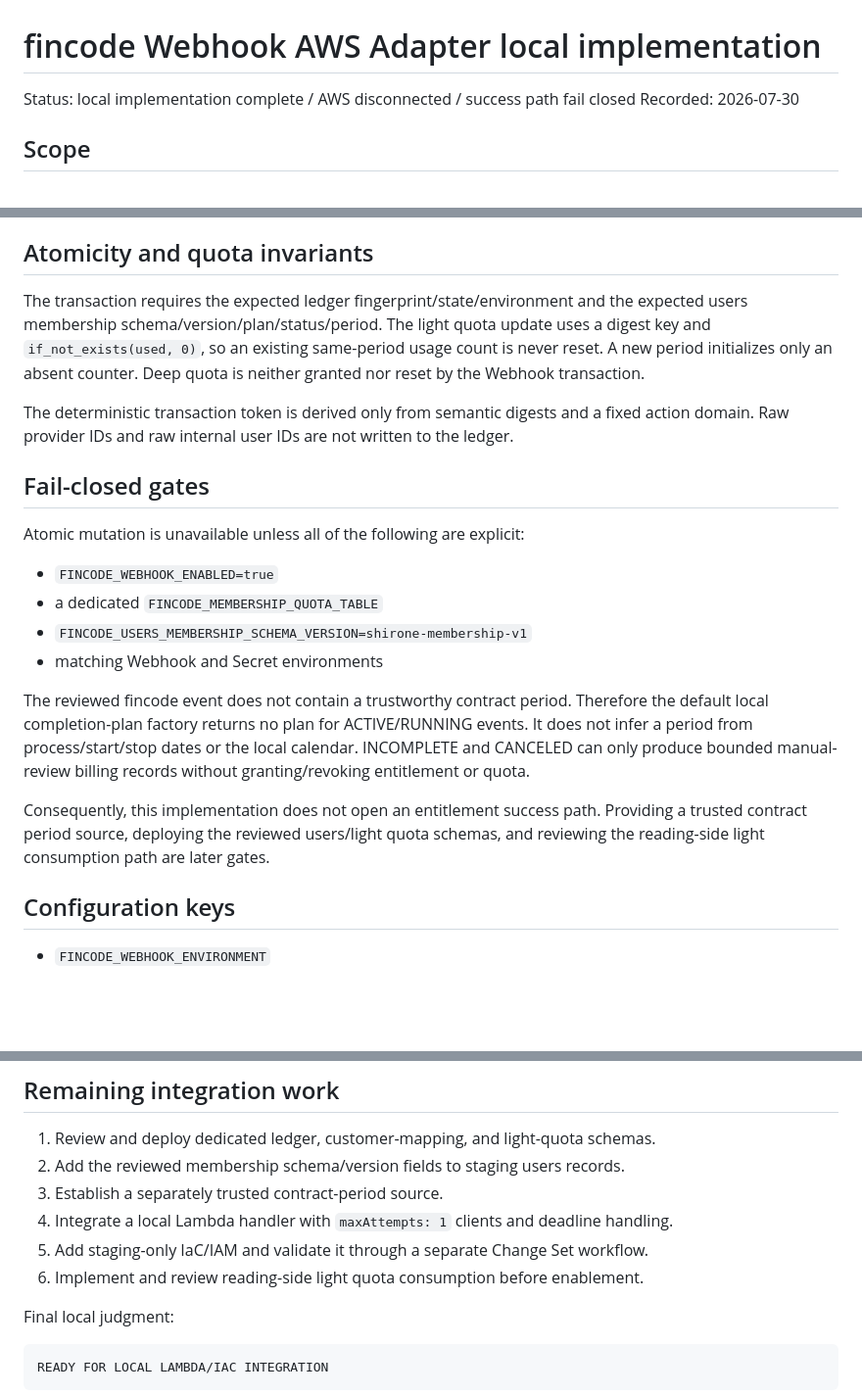
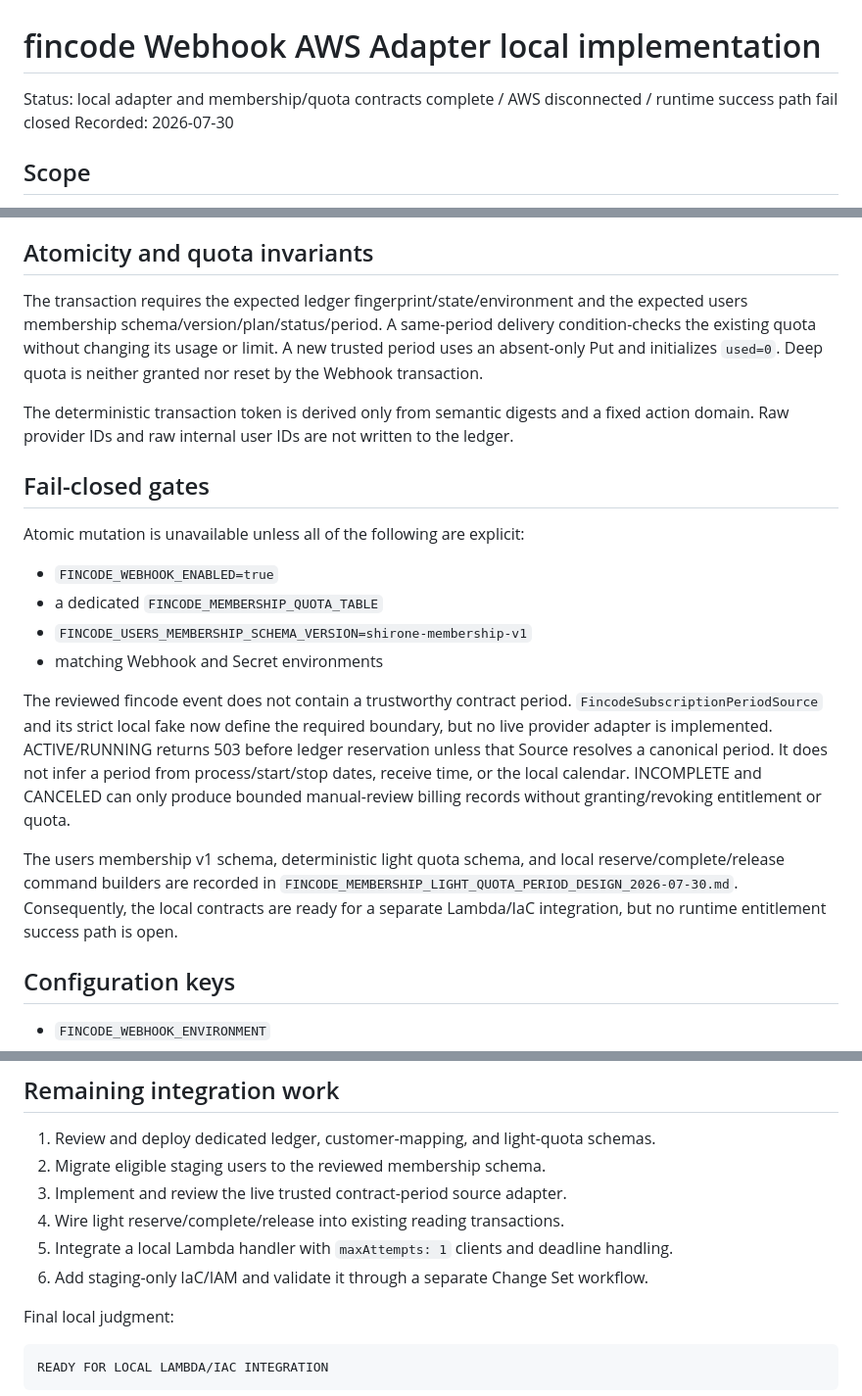
Before and after one commit to shironenana-ops/nana-fortune, a Markdown page: docs/FINCODE_WEBHOOK_AWS_ADAPTER_IMPLEMENTATION_2026-07-30.md, 3 parts joined by grey strips. Shown at 98% size. Rendered like a GitHub page; blank space fills up the shorter version.

Commit message:
docs(fincode): record membership and quota design

```diff
--- a/docs/FINCODE_WEBHOOK_AWS_ADAPTER_IMPLEMENTATION_2026-07-30.md
+++ b/docs/FINCODE_WEBHOOK_AWS_ADAPTER_IMPLEMENTATION_2026-07-30.md
@@ -1,6 +1,6 @@
 # fincode Webhook AWS Adapter local implementation
 
-Status: local implementation complete / AWS disconnected / success path fail closed
+Status: local adapter and membership/quota contracts complete / AWS disconnected / runtime success path fail closed
 Recorded: 2026-07-30
 
 ## Scope
@@ -27,9 +27,9 @@ or production configuration was created or changed.
 ## Atomicity and quota invariants
 
 The transaction requires the expected ledger fingerprint/state/environment and
-the expected users membership schema/version/plan/status/period. The light quota
-update uses a digest key and `if_not_exists(used, 0)`, so an existing same-period
-usage count is never reset. A new period initializes only an absent counter.
+the expected users membership schema/version/plan/status/period. A same-period
+delivery condition-checks the existing quota without changing its usage or
+limit. A new trusted period uses an absent-only Put and initializes `used=0`.
 Deep quota is neither granted nor reset by the Webhook transaction.
 
 The deterministic transaction token is derived only from semantic digests and a
@@ -46,15 +46,18 @@ Atomic mutation is unavailable unless all of the following are explicit:
 - matching Webhook and Secret environments
 
 The reviewed fincode event does not contain a trustworthy contract period.
-Therefore the default local completion-plan factory returns no plan for
-ACTIVE/RUNNING events. It does not infer a period from process/start/stop dates
+`FincodeSubscriptionPeriodSource` and its strict local fake now define the
+required boundary, but no live provider adapter is implemented. ACTIVE/RUNNING
+returns 503 before ledger reservation unless that Source resolves a canonical
+period. It does not infer a period from process/start/stop dates, receive time,
 or the local calendar. INCOMPLETE and CANCELED can only produce bounded
 manual-review billing records without granting/revoking entitlement or quota.
 
-Consequently, this implementation does not open an entitlement success path.
-Providing a trusted contract period source, deploying the reviewed users/light
-quota schemas, and reviewing the reading-side light consumption path are later
-gates.
+The users membership v1 schema, deterministic light quota schema, and local
+reserve/complete/release command builders are recorded in
+`FINCODE_MEMBERSHIP_LIGHT_QUOTA_PERIOD_DESIGN_2026-07-30.md`. Consequently, the
+local contracts are ready for a separate Lambda/IaC integration, but no runtime
+entitlement success path is open.
 
 ## Configuration keys
 
@@ -78,11 +81,11 @@ No plaintext signature is accepted from configuration.
 ## Remaining integration work
 
 1. Review and deploy dedicated ledger, customer-mapping, and light-quota schemas.
-2. Add the reviewed membership schema/version fields to staging users records.
-3. Establish a separately trusted contract-period source.
-4. Integrate a local Lambda handler with `maxAttempts: 1` clients and deadline handling.
-5. Add staging-only IaC/IAM and validate it through a separate Change Set workflow.
-6. Implement and review reading-side light quota consumption before enablement.
+2. Migrate eligible staging users to the reviewed membership schema.
+3. Implement and review the live trusted contract-period source adapter.
+4. Wire light reserve/complete/release into existing reading transactions.
+5. Integrate a local Lambda handler with `maxAttempts: 1` clients and deadline handling.
+6. Add staging-only IaC/IAM and validate it through a separate Change Set workflow.
 
 Final local judgment:
 
```
Also changed, not shown: docs/FINCODE_MEMBERSHIP_LIGHT_QUOTA_PERIOD_DESIGN_2026-07-30.md (added, +137 -0 lines), docs/FINCODE_WEBHOOK_AWS_ADAPTER_DESIGN.md (+25 -23 lines).
